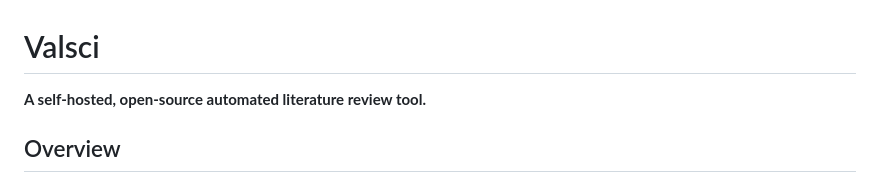
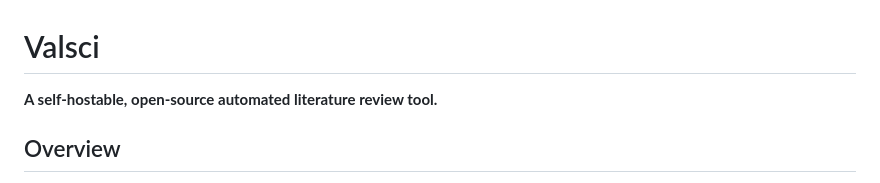
Before and after one commit to bricee98/Valsci, a Markdown page: README.md, the part around the change. GitHub-like rendering.

```diff
--- a/README.md
+++ b/README.md
@@ -1,6 +1,6 @@
 # Valsci
 
-**A self-hosted, open-source automated literature review tool.**
+**A self-hostable, open-source automated literature review tool.**
 
 ## Overview
 
```
